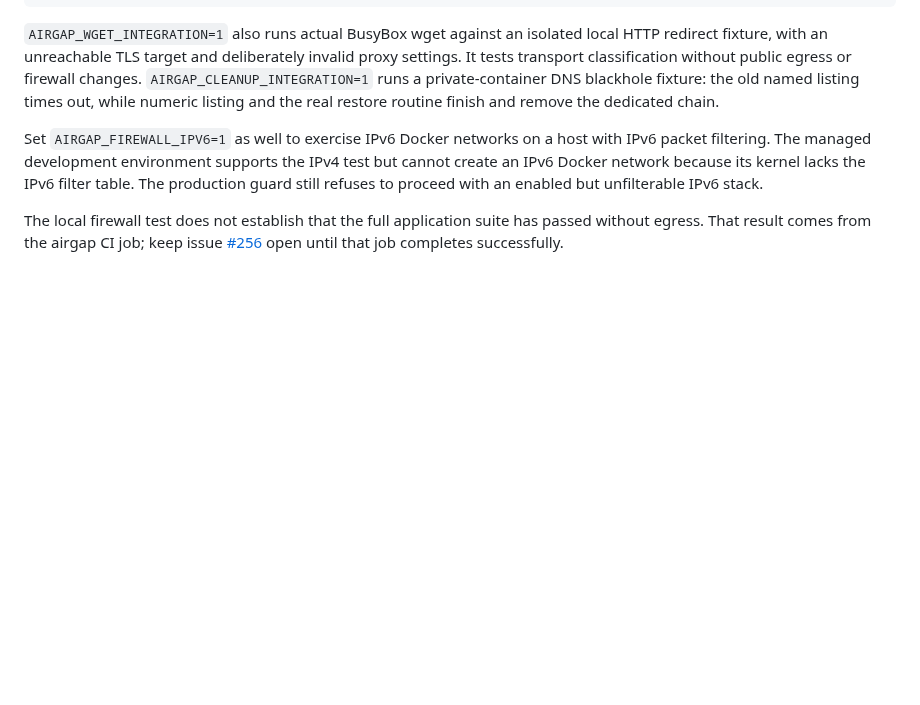
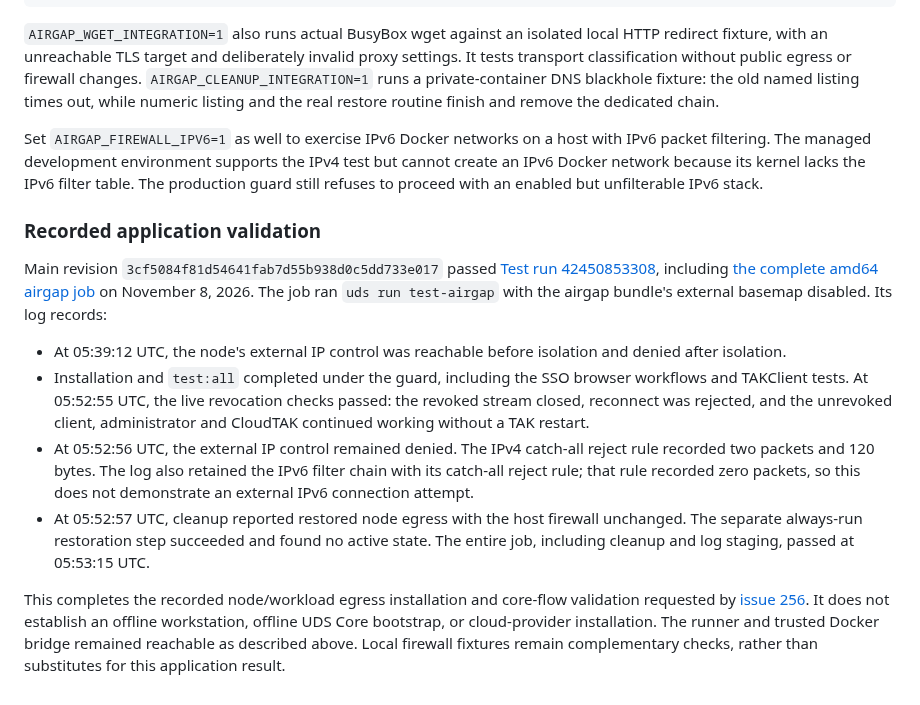
Before and after one commit to jonathanagustin/uds-k3d-takserver, a Markdown page: docs/justifications.md, the part around the change. Rendered like a GitHub page; blank space fills up the shorter version.

Commit message:
docs: record successful node-isolated airgap validation (#371)
Record the exact successful main revision, full amd64 airgap job, denied controls, application workflows, packet counters and restored node egress. Bound the result to node/workload isolation rather than offline workstation or cloud deployment claims. Verified against the completed job, codespell and passing repository and docs checks.

```diff
--- a/docs/justifications.md
+++ b/docs/justifications.md
@@ -213,7 +213,33 @@ the IPv4 test but cannot create an IPv6 Docker network because its kernel lacks
 the IPv6 filter table. The production guard still refuses to proceed with an
 enabled but unfilterable IPv6 stack.
 
-The local firewall test does not establish that the full application suite has
-passed without egress. That result comes from the airgap CI job; keep issue
-[#256](https://github.com/jonathanagustin/uds-takserver/issues/256) open until
-that job completes successfully.
+### Recorded application validation
+
+Main revision `3cf5084f81d54641fab7d55b938d0c5dd733e017` passed
+[Test run 42450853308](https://github.com/jonathanagustin/uds-takserver/actions/runs/42450853308),
+including [the complete amd64 airgap job](https://github.com/jonathanagustin/uds-takserver/actions/runs/42450853308/job/128640860481)
+on November 8, 2026. The job ran `uds run test-airgap` with the airgap bundle's
+external basemap disabled. Its log records:
+
+- At 05:39:12 UTC, the node's external IP control was reachable before
+  isolation and denied after isolation.
+- Installation and `test:all` completed under the guard, including the SSO
+  browser workflows and TAKClient tests. At 05:52:55 UTC, the live revocation
+  checks passed: the revoked stream closed, reconnect was rejected, and the
+  unrevoked client, administrator and CloudTAK continued working without a TAK
+  restart.
+- At 05:52:56 UTC, the external IP control remained denied. The IPv4 catch-all
+  reject rule recorded two packets and 120 bytes. The log also retained the
+  IPv6 filter chain with its catch-all reject rule; that rule recorded zero
+  packets, so this does not demonstrate an external IPv6 connection attempt.
+- At 05:52:57 UTC, cleanup reported restored node egress with the host firewall
+  unchanged. The separate always-run restoration step succeeded and found no
+  active state. The entire job, including cleanup and log staging, passed at
+  05:53:15 UTC.
+
+This completes the recorded node/workload egress installation and core-flow
+validation requested by [issue 256](https://github.com/jonathanagustin/uds-takserver/issues/256).
+It does not establish an offline workstation, offline UDS Core bootstrap, or
+cloud-provider installation. The runner and trusted Docker bridge remained
+reachable as described above. Local firewall fixtures remain complementary
+checks, rather than substitutes for this application result.
```
